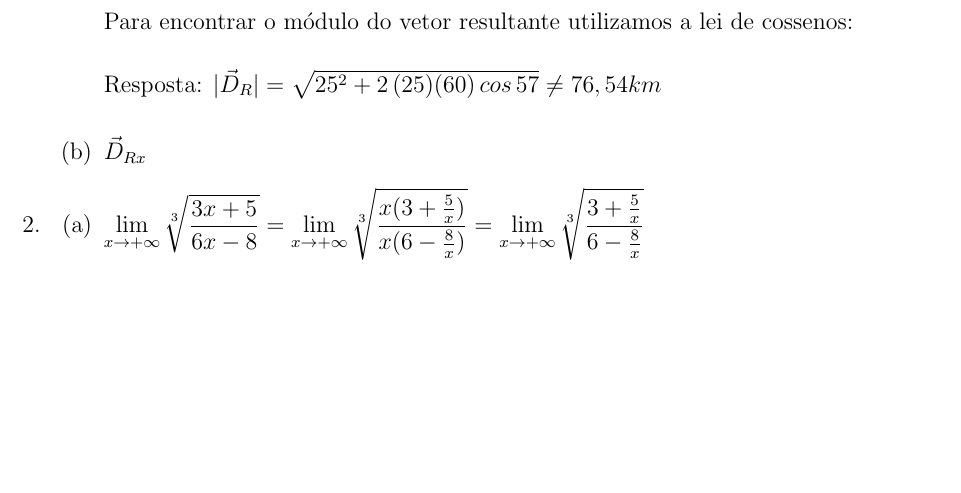
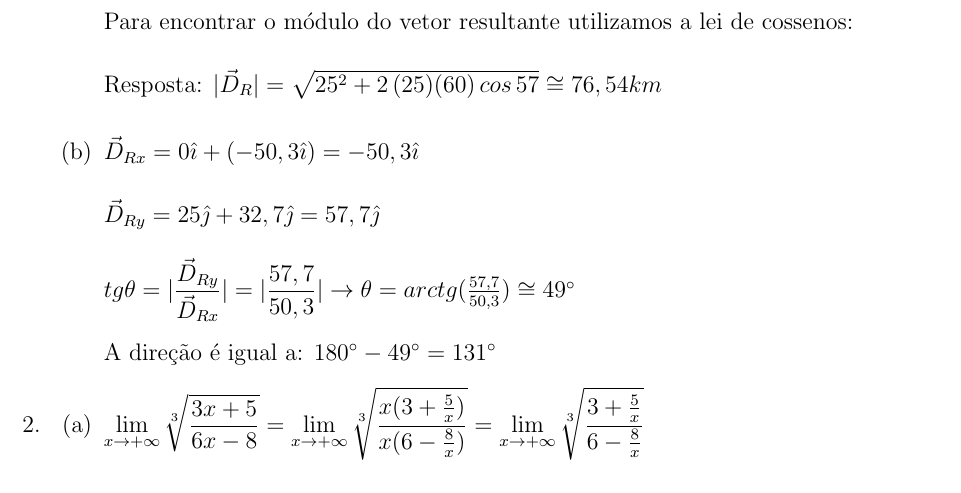
Before and after one commit to hhesedh/ad_fisica, a LaTeX document (ad1_fisica.tex): part of page 1 of 2, cut so that both start at the same text, the shorter picture padded with empty space. Compiled offline with pdfLaTeX.

Commit message:
questao 1 completa

```diff
--- a/ad1_fisica.tex
+++ b/ad1_fisica.tex
@@ -43,10 +43,16 @@ Nome: Fábio de Oliveira Branco\\
 
 	Para encontrar o módulo do vetor resultante utilizamos a lei de cossenos: \\
 
-	 Resposta: $|\vec{D}_R| = \sqrt{25^2 + 2\,(25)(60)\, cos\,57} \neq 76,54km$\\
+	 Resposta: $|\vec{D}_R| = \sqrt{25^2 + 2\,(25)(60)\, cos\,57} \cong 76,54km$\\
 
 	% letra B
-	\item $\vec{D}_{Rx}$
+	\item $\vec{D}_{Rx} = 0 \hat{\imath} + (-50,3 \hat{\imath}) = -50,3 \hat{\imath}$ \\
+
+	$\vec{D}_{Ry} = 25\hat{\jmath} + 32,7\hat{\jmath} = 57,7\hat{\jmath} $ \\
+
+	$tg\theta = |\dfrac{\vec{D}_{Ry}}{\vec{D}_{Rx}}| = |\dfrac{57,7}{50,3}| \rightarrow \theta = arctg(\frac{57,7}{50,3}) \cong 49^{\circ}$ \\
+
+A direção é igual a: $180^{\circ} - 49^{\circ} =  131^{\circ}$
 \end{enumerate}
 
 % Questão 2
```
